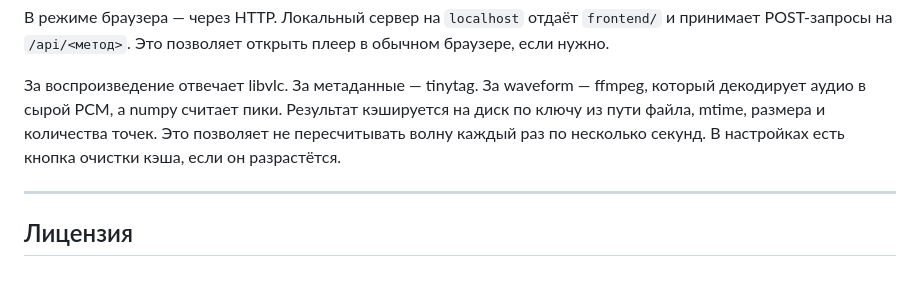
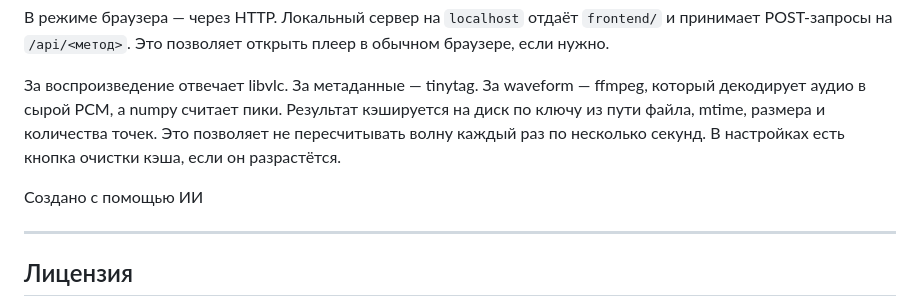
Before and after one commit to terrachell/WebPlayer, a Markdown page: README.md, the part around the change. Rendered like a GitHub page; blank space fills up the shorter version.

```diff
--- a/README.md
+++ b/README.md
@@ -134,6 +134,8 @@ music-player/
 
 За воспроизведение отвечает libvlc. За метаданные — tinytag. За waveform — ffmpeg, который декодирует аудио в сырой PCM, а numpy считает пики. Результат кэшируется на диск по ключу из пути файла, mtime, размера и количества точек. Это позволяет не пересчитывать волну каждый раз по несколько секунд. В настройках есть кнопка очистки кэша, если он разрастётся.
 
+Создано с помощью ИИ
+
 ------------------------------------------------------------
 
 ## Лицензия
```
